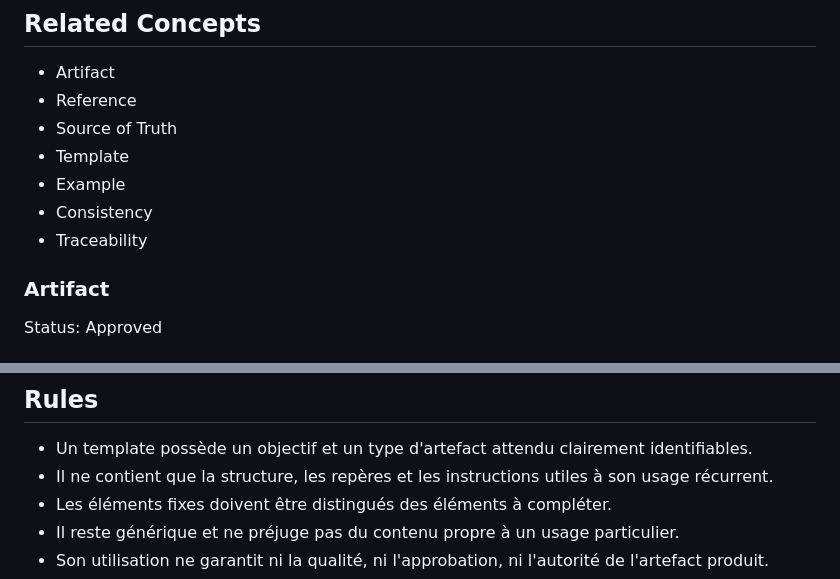
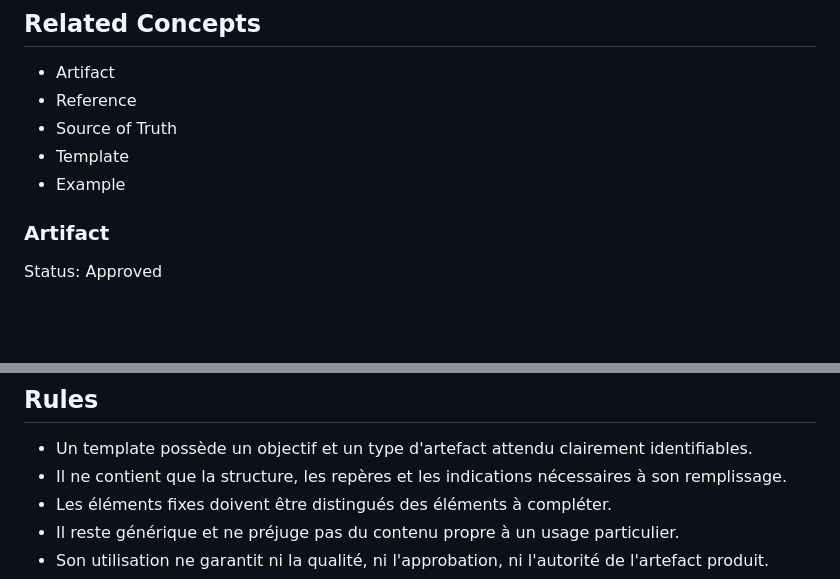
Before and after one commit to gonzadd79/AtelierCatalogue, a Markdown page: DevelopmentPlaybook/reference/Semantic_Reference.md, 2 parts joined by grey strips. Drawn GitHub-style; blank space fills up the shorter version.

```diff
--- a/DevelopmentPlaybook/reference/Semantic_Reference.md
+++ b/DevelopmentPlaybook/reference/Semantic_Reference.md
@@ -82,8 +82,6 @@ Il rend une information accessible, partageable et durable afin de soutenir la c
 - Source of Truth
 - Template
 - Example
-- Consistency
-- Traceability
 
 ### Artifact
 
@@ -172,7 +168,7 @@ Il facilite la production répétée d'artefacts comparables, réduit les omissi
 ## Rules
 
 - Un template possède un objectif et un type d'artefact attendu clairement identifiables.
-- Il ne contient que la structure, les repères et les instructions utiles à son usage récurrent.
+- Il ne contient que la structure, les repères et les indications nécessaires à son remplissage.
 - Les éléments fixes doivent être distingués des éléments à compléter.
 - Il reste générique et ne préjuge pas du contenu propre à un usage particulier.
 - Son utilisation ne garantit ni la qualité, ni l'approbation, ni l'autorité de l'artefact produit.
```
Also changed, not shown: other parts of DevelopmentPlaybook/reference/Semantic_Reference.md (+3 -9 lines).
